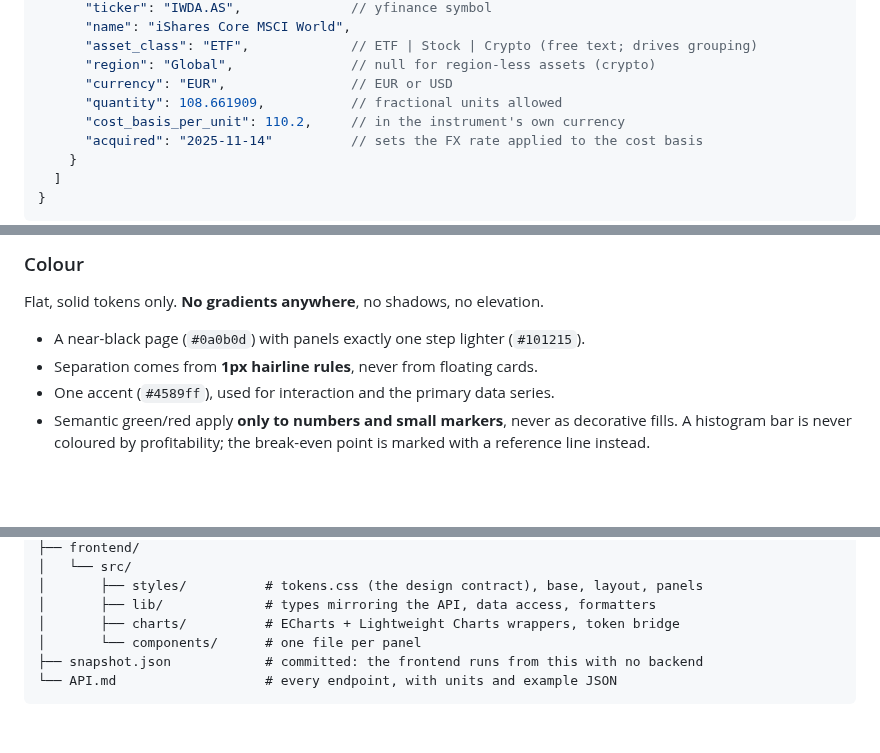
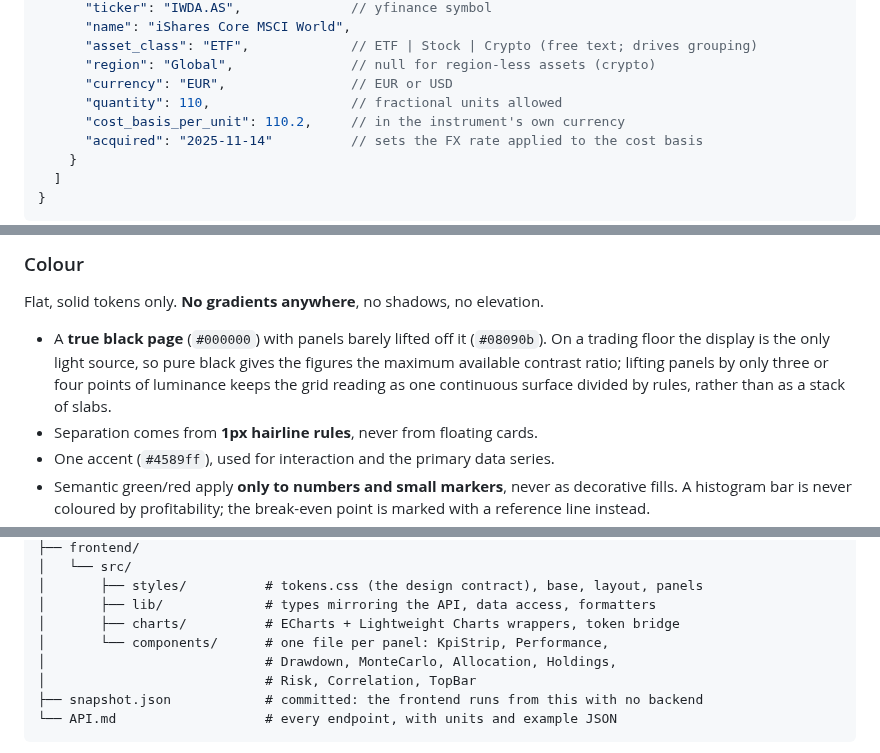
Before and after one commit to S1CKYYY/portfolio-dashboard, a Markdown page: README.md, 3 parts joined by grey strips. GitHub-like rendering; blank space fills up the shorter version.

````diff
--- a/README.md
+++ b/README.md
@@ -106,7 +106,7 @@ Edit `backend/holdings.json` and regenerate:
       "asset_class": "ETF",             // ETF | Stock | Crypto (free text; drives grouping)
       "region": "Global",               // null for region-less assets (crypto)
       "currency": "EUR",                // EUR or USD
-      "quantity": 108.661909,           // fractional units allowed
+      "quantity": 110,                  // fractional units allowed
       "cost_basis_per_unit": 110.2,     // in the instrument's own currency
       "acquired": "2025-11-14"          // sets the FX rate applied to the cost basis
     }
@@ -239,7 +244,11 @@ down the grid — the property that makes a dense financial table scannable.
 
 Flat, solid tokens only. **No gradients anywhere**, no shadows, no elevation.
 
-- A near-black page (`#0a0b0d`) with panels exactly one step lighter (`#101215`).
+- A **true black page** (`#000000`) with panels barely lifted off it (`#08090b`).
+  On a trading floor the display is the only light source, so pure black gives
+  the figures the maximum available contrast ratio; lifting panels by only three
+  or four points of luminance keeps the grid reading as one continuous surface
+  divided by rules, rather than as a stack of slabs.
 - Separation comes from **1px hairline rules**, never from floating cards.
 - One accent (`#4589ff`), used for interaction and the primary data series.
 - Semantic green/red apply **only to numbers and small markers**, never as
@@ -301,7 +336,9 @@ sideways — so it stays clean cropped to a vertical screen recording.
 │       ├── styles/          # tokens.css (the design contract), base, layout, panels
 │       ├── lib/             # types mirroring the API, data access, formatters
 │       ├── charts/          # ECharts + Lightweight Charts wrappers, token bridge
-│       └── components/      # one file per panel
+│       └── components/      # one file per panel: KpiStrip, Performance,
+│                            # Drawdown, MonteCarlo, Allocation, Holdings,
+│                            # Risk, Correlation, TopBar
 ├── snapshot.json            # committed: the frontend runs from this with no backend
 └── API.md                   # every endpoint, with units and example JSON
 ```
````
Also changed, not shown: other parts of README.md (+41 -10 lines), docs/dashboard.png, 14 other files.
